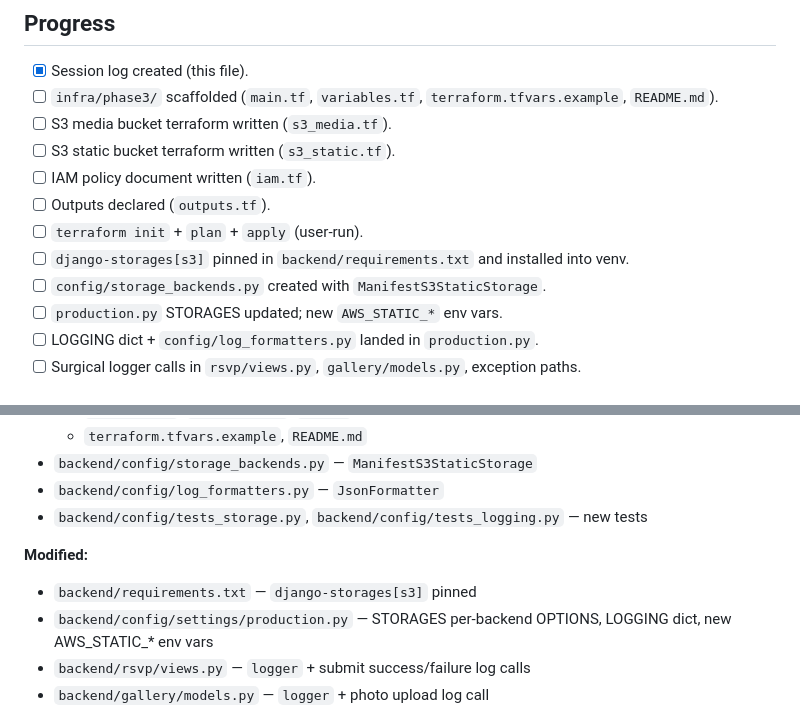
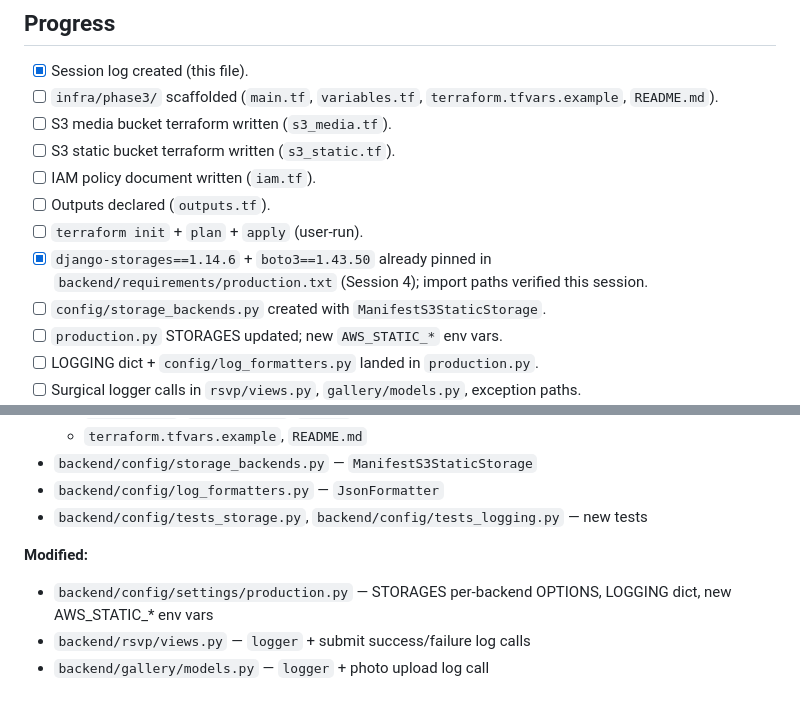
Before and after one commit to stnielse/aws-wedding-website, a Markdown page: .claude/sessions/2026-08-02-session-10-phase3-s3-storages-and-logging.md, 2 parts joined by grey strips. Drawn GitHub-style.

Commit message:
session 10 log update one more time

```diff
--- a/.claude/sessions/2026-08-02-session-10-phase3-s3-storages-and-logging.md
+++ b/.claude/sessions/2026-08-02-session-10-phase3-s3-storages-and-logging.md
@@ -280,7 +280,7 @@ Out of scope this session (deferred):
 - [ ] IAM policy document written (`iam.tf`).
 - [ ] Outputs declared (`outputs.tf`).
 - [ ] `terraform init` + `plan` + `apply` (user-run).
-- [ ] `django-storages[s3]` pinned in `backend/requirements.txt` and installed into venv.
+- [x] `django-storages==1.14.6` + `boto3==1.43.50` already pinned in `backend/requirements/production.txt` (Session 4); import paths verified this session.
 - [ ] `config/storage_backends.py` created with `ManifestS3StaticStorage`.
 - [ ] `production.py` STORAGES updated; new `AWS_STATIC_*` env vars.
 - [ ] LOGGING dict + `config/log_formatters.py` landed in `production.py`.
@@ -307,7 +307,6 @@ Out of scope this session (deferred):
 - `backend/config/tests_storage.py`, `backend/config/tests_logging.py` — new tests
 
 **Modified:**
-- `backend/requirements.txt` — `django-storages[s3]` pinned
 - `backend/config/settings/production.py` — STORAGES per-backend OPTIONS, LOGGING dict, new AWS_STATIC_* env vars
 - `backend/rsvp/views.py` — `logger` + submit success/failure log calls
 - `backend/gallery/models.py` — `logger` + photo upload log call
```
